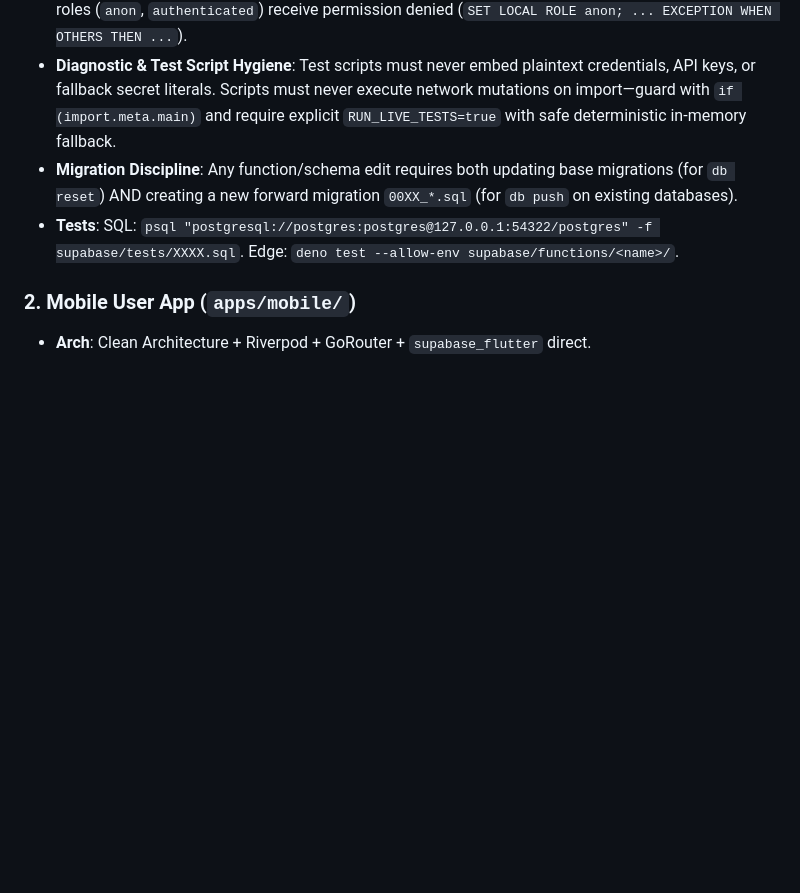
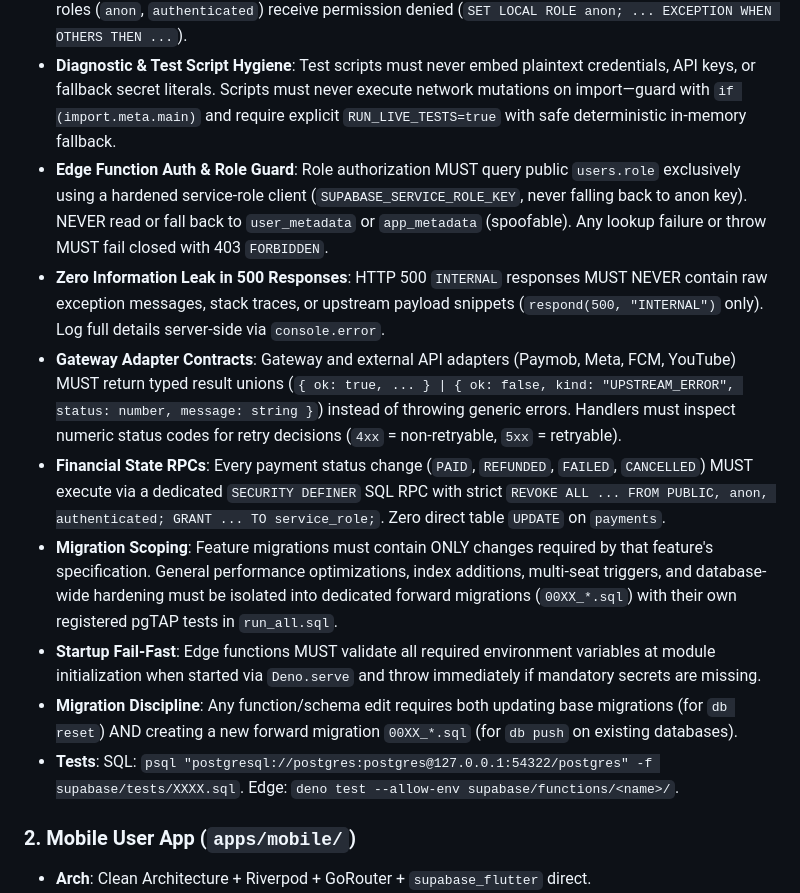
Before and after one commit to Kerollosmm/church-digital-platform, a Markdown page: GEMINI.md, the part around the change. Drawn GitHub-style; blank space fills up the shorter version.

Commit message:
docs(rules): persist 6 architectural and security invariants in GEMINI.md and AGENTS.md

```diff
--- a/GEMINI.md
+++ b/GEMINI.md
@@ -47,6 +47,12 @@ C:\church
 - **Identity Sequences**: Tables using `GENERATED ALWAYS AS IDENTITY` with client insert policies must explicitly grant `USAGE, SELECT` on their generated sequence to `authenticated` (e.g. via `pg_get_serial_sequence` or schema sequence grant).
 - **Negative Authorization Tests**: SQL regression tests for restricted RPCs must assert that unprivileged roles (`anon`, `authenticated`) receive permission denied (`SET LOCAL ROLE anon; ... EXCEPTION WHEN OTHERS THEN ...`).
 - **Diagnostic & Test Script Hygiene**: Test scripts must never embed plaintext credentials, API keys, or fallback secret literals. Scripts must never execute network mutations on import—guard with `if (import.meta.main)` and require explicit `RUN_LIVE_TESTS=true` with safe deterministic in-memory fallback.
+- **Edge Function Auth & Role Guard**: Role authorization MUST query public `users.role` exclusively using a hardened service-role client (`SUPABASE_SERVICE_ROLE_KEY`, never falling back to anon key). NEVER read or fall back to `user_metadata` or `app_metadata` (spoofable). Any lookup failure or throw MUST fail closed with 403 `FORBIDDEN`.
+- **Zero Information Leak in 500 Responses**: HTTP 500 `INTERNAL` responses MUST NEVER contain raw exception messages, stack traces, or upstream payload snippets (`respond(500, "INTERNAL")` only). Log full details server-side via `console.error`.
+- **Gateway Adapter Contracts**: Gateway and external API adapters (Paymob, Meta, FCM, YouTube) MUST return typed result unions (`{ ok: true, ... } | { ok: false, kind: "UPSTREAM_ERROR", status: number, message: string }`) instead of throwing generic errors. Handlers must inspect numeric status codes for retry decisions (`4xx` = non-retryable, `5xx` = retryable).
+- **Financial State RPCs**: Every payment status change (`PAID`, `REFUNDED`, `FAILED`, `CANCELLED`) MUST execute via a dedicated `SECURITY DEFINER` SQL RPC with strict `REVOKE ALL ... FROM PUBLIC, anon, authenticated; GRANT ... TO service_role;`. Zero direct table `UPDATE` on `payments`.
+- **Migration Scoping**: Feature migrations must contain ONLY changes required by that feature's specification. General performance optimizations, index additions, multi-seat triggers, and database-wide hardening must be isolated into dedicated forward migrations (`00XX_*.sql`) with their own registered pgTAP tests in `run_all.sql`.
+- **Startup Fail-Fast**: Edge functions MUST validate all required environment variables at module initialization when started via `Deno.serve` and throw immediately if mandatory secrets are missing.
 - **Migration Discipline**: Any function/schema edit requires both updating base migrations (for `db reset`) AND creating a new forward migration `00XX_*.sql` (for `db push` on existing databases).
 - **Tests**: SQL: `psql "postgresql://postgres:postgres@127.0.0.1:54322/postgres" -f supabase/tests/XXXX.sql`. Edge: `deno test --allow-env supabase/functions/<name>/`.
 
```
Also changed, not shown: AGENTS.md (+3 -0 lines).
